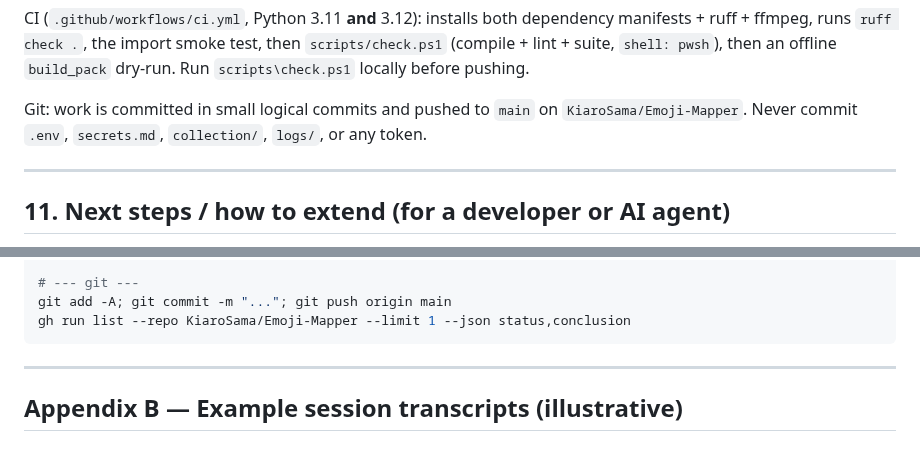
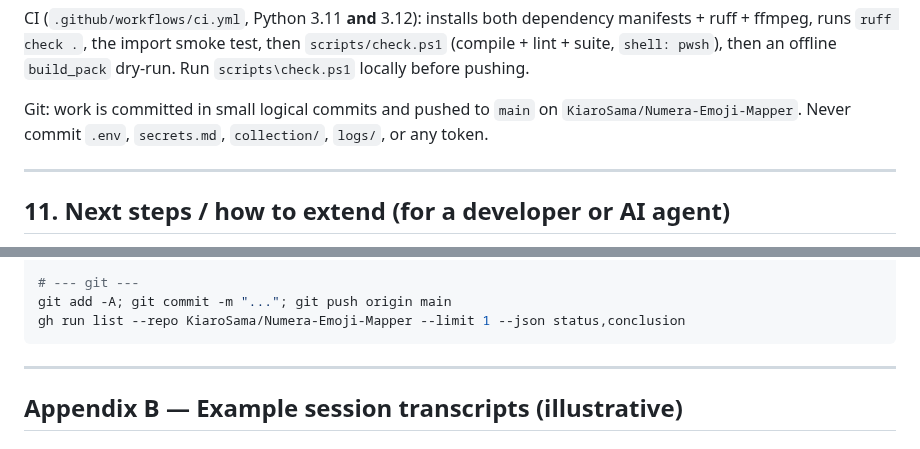
Before and after one commit to KiaroSama/Emoji-Mapper, a Markdown page: docs/GUIDE.md, 2 parts joined by grey strips. GitHub-like rendering.

````diff
--- a/docs/GUIDE.md
+++ b/docs/GUIDE.md
@@ -512,7 +512,7 @@ test, then `scripts/check.ps1` (compile + lint + suite, `shell: pwsh`), then an
 offline `build_pack` dry-run. Run `scripts\check.ps1` locally before pushing.
 
 Git: work is committed in small logical commits and pushed to `main` on
-`KiaroSama/Emoji-Mapper`. Never commit `.env`, `secrets.md`, `collection/`,
+`KiaroSama/Numera-Emoji-Mapper`. Never commit `.env`, `secrets.md`, `collection/`,
 `logs/`, or any token.
 
 ---
@@ -2557,7 +2557,7 @@ $PY -c "from emojikit import build_pack, make_emoji_pngs, fetch_pack, fetch_emoj
 
 # --- git ---
 git add -A; git commit -m "..."; git push origin main
-gh run list --repo KiaroSama/Emoji-Mapper --limit 1 --json status,conclusion
+gh run list --repo KiaroSama/Numera-Emoji-Mapper --limit 1 --json status,conclusion
 ```
 
 ---
````
Also changed, not shown: README.md (+10 -0 lines).
